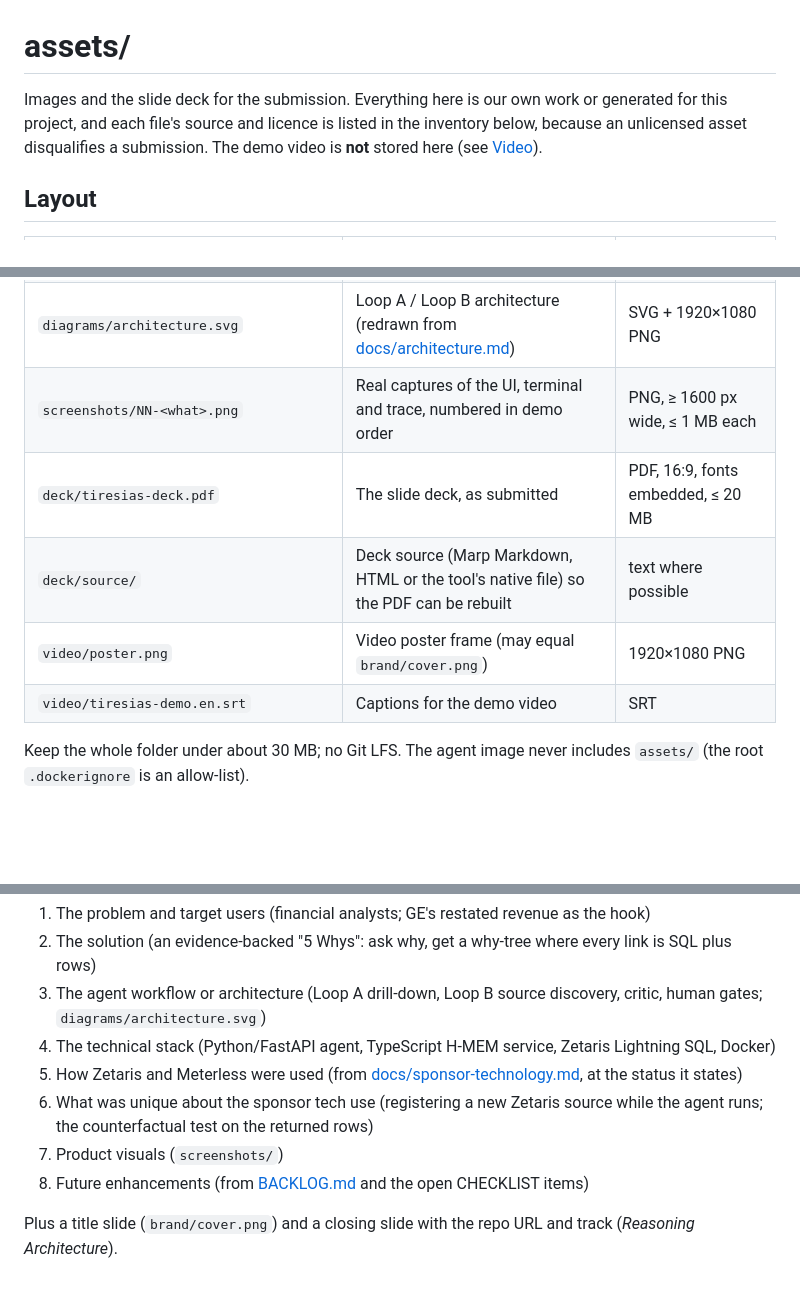
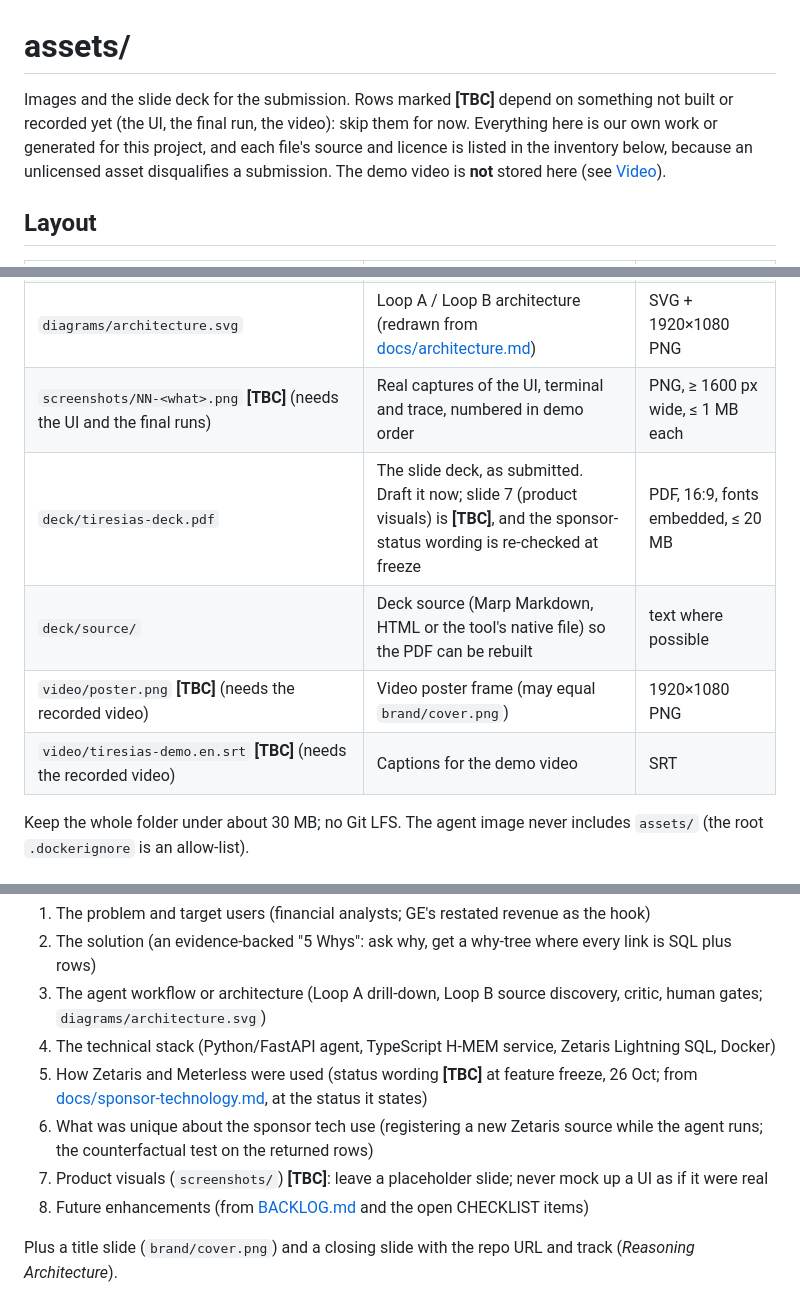
Before and after one commit to Palmlore/Tiresias, a Markdown page: assets/README.md, 3 parts joined by grey strips. Rendered like a GitHub page; blank space fills up the shorter version.

Commit message:
assets/: mark items that wait on the UI, final runs or video as [TBC]
Co-Authored-By: Claude Opus 5.5 <noreply@anthropic.com>

```diff
--- a/assets/README.md
+++ b/assets/README.md
@@ -1,6 +1,6 @@
 # assets/
 
-Images and the slide deck for the submission. Everything here is our own work or generated for this project, and each file's source and licence is listed in the inventory below, because an unlicensed asset disqualifies a submission. The demo video is **not** stored here (see [Video](#video)).
+Images and the slide deck for the submission. Rows marked **[TBC]** depend on something not built or recorded yet (the UI, the final run, the video): skip them for now. Everything here is our own work or generated for this project, and each file's source and licence is listed in the inventory below, because an unlicensed asset disqualifies a submission. The demo video is **not** stored here (see [Video](#video)).
 
 ## Layout
 
@@ -11,11 +11,11 @@ Images and the slide deck for the submission. Everything here is our own work or
 | `brand/social.png` | Link preview (GitHub social preview) | 1280×640 PNG, ≤ 1 MB |
 | `characters/{tiresias,sphinx,you}.svg` | The three characters, as icons for the UI, deck and video | SVG (+ 512×512 PNG each), one colour family |
 | `diagrams/architecture.svg` | Loop A / Loop B architecture (redrawn from [docs/architecture.md](../docs/architecture.md)) | SVG + 1920×1080 PNG |
-| `screenshots/NN-<what>.png` | Real captures of the UI, terminal and trace, numbered in demo order | PNG, ≥ 1600 px wide, ≤ 1 MB each |
-| `deck/tiresias-deck.pdf` | The slide deck, as submitted | PDF, 16:9, fonts embedded, ≤ 20 MB |
+| `screenshots/NN-<what>.png` **[TBC]** (needs the UI and the final runs) | Real captures of the UI, terminal and trace, numbered in demo order | PNG, ≥ 1600 px wide, ≤ 1 MB each |
+| `deck/tiresias-deck.pdf` | The slide deck, as submitted. Draft it now; slide 7 (product visuals) is **[TBC]**, and the sponsor-status wording is re-checked at freeze | PDF, 16:9, fonts embedded, ≤ 20 MB |
 | `deck/source/` | Deck source (Marp Markdown, HTML or the tool's native file) so the PDF can be rebuilt | text where possible |
-| `video/poster.png` | Video poster frame (may equal `brand/cover.png`) | 1920×1080 PNG |
-| `video/tiresias-demo.en.srt` | Captions for the demo video | SRT |
+| `video/poster.png` **[TBC]** (needs the recorded video) | Video poster frame (may equal `brand/cover.png`) | 1920×1080 PNG |
+| `video/tiresias-demo.en.srt` **[TBC]** (needs the recorded video) | Captions for the demo video | SRT |
 
 Keep the whole folder under about 30 MB; no Git LFS. The agent image never includes `assets/` (the root `.dockerignore` is an allow-list).
 
@@ -49,9 +49,9 @@ One slide or more per point, in this order, about 10–12 slides in total:
 2. The solution (an evidence-backed "5 Whys": ask why, get a why-tree where every link is SQL plus rows)
 3. The agent workflow or architecture (Loop A drill-down, Loop B source discovery, critic, human gates; `diagrams/architecture.svg`)
 4. The technical stack (Python/FastAPI agent, TypeScript H-MEM service, Zetaris Lightning SQL, Docker)
-5. How Zetaris and Meterless were used (from [docs/sponsor-technology.md](../docs/sponsor-technology.md), at the status it states)
+5. How Zetaris and Meterless were used (status wording **[TBC]** at feature freeze, 26 Oct; from [docs/sponsor-technology.md](../docs/sponsor-technology.md), at the status it states)
 6. What was unique about the sponsor tech use (registering a new Zetaris source while the agent runs; the counterfactual test on the returned rows)
-7. Product visuals (`screenshots/`)
+7. Product visuals (`screenshots/`) **[TBC]**: leave a placeholder slide; never mock up a UI as if it were real
 8. Future enhancements (from [BACKLOG.md](../BACKLOG.md) and the open CHECKLIST items)
 
 Plus a title slide (`brand/cover.png`) and a closing slide with the repo URL and track (*Reasoning Architecture*).
```
